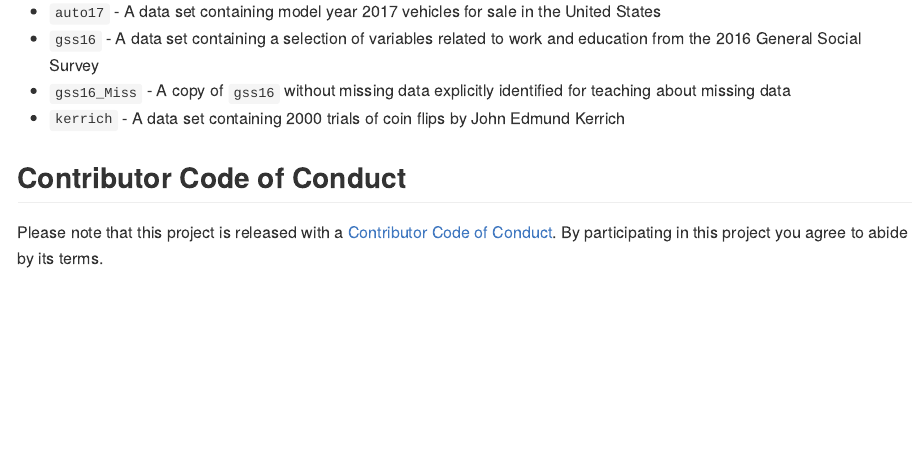
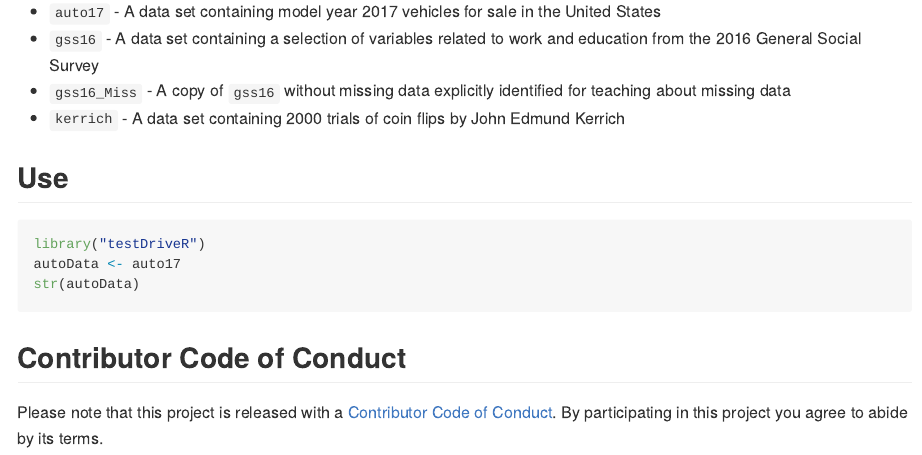
Before and after one commit to chris-prener/testDriveR, an R Markdown document (README.Rmd): the page in a window 1100 px wide, from 490 px down. The pictures show the output file README.md that the author committed with the source, drawn offline in the style of GitHub; badge pictures from the web are left out.

Commit message:
update readme to force travis/codecov d/t codecov error

````diff
--- a/README.Rmd
+++ b/README.Rmd
@@ -37,5 +37,13 @@ The package currently contains three data tables:
 * `gss16_Miss` - A copy of `gss16` without missing data explicitly identified for teaching about missing data
 * `kerrich` - A data set containing 2000 trials of coin flips by John Edmund Kerrich
 
+## Use
+
+```r
+library("testDriveR")
+autoData <- auto17
+str(autoData)
+```
+
 ## Contributor Code of Conduct
 Please note that this project is released with a [Contributor Code of Conduct](CONDUCT.md). By participating in this project you agree to abide by its terms.
````
Also changed, not shown: README.md.
